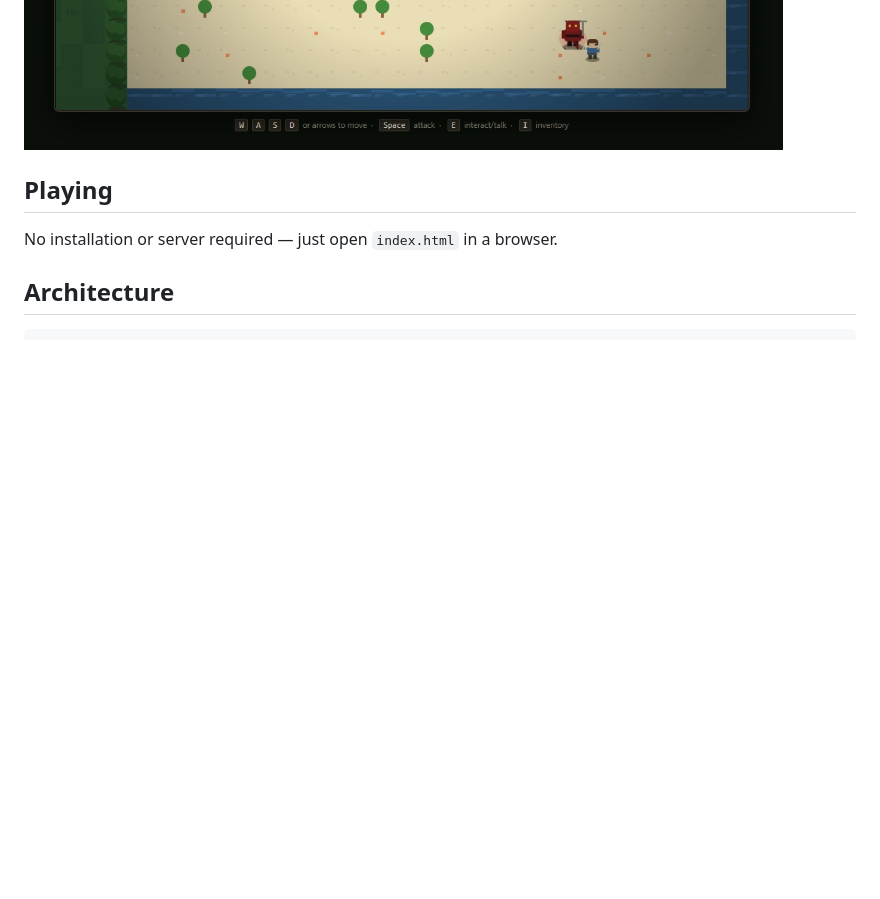
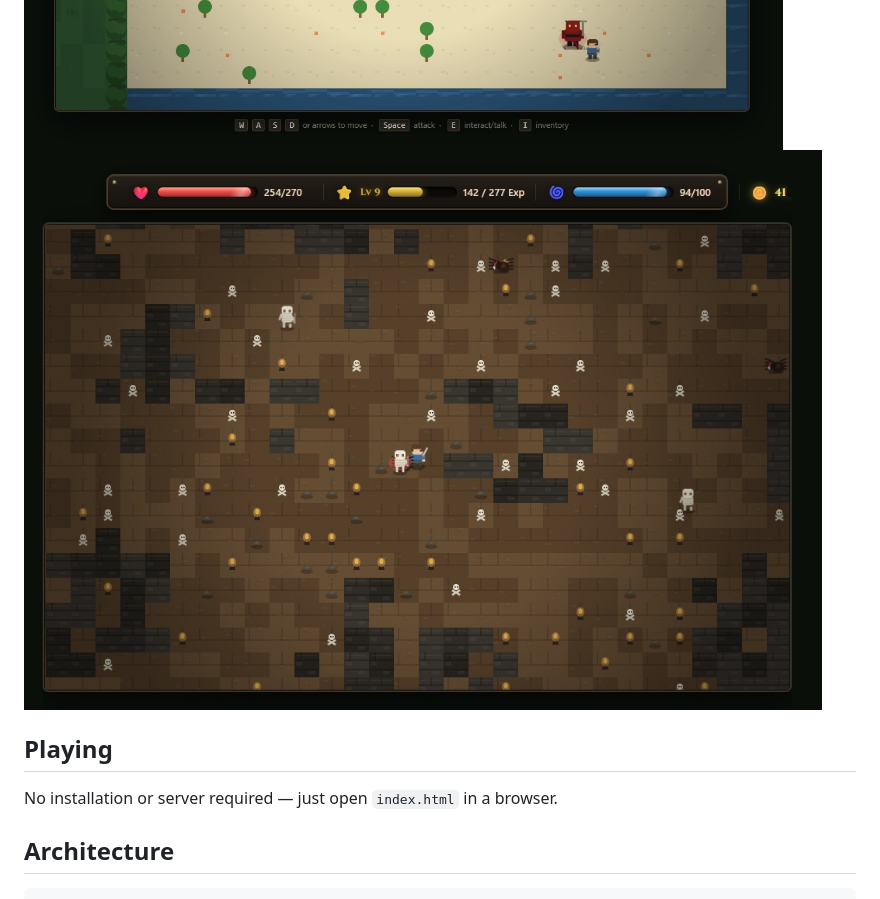
Before and after one commit to goldipl/Shattered-Vale-RPG, a Markdown page: README.md, the part around the change. Drawn GitHub-style; pictures changed too: screenshots/screenshot07.jpg (added); blank space fills up the shorter version.

Commit message:
docs: add a new screenshot

```diff
--- a/README.md
+++ b/README.md
@@ -8,6 +8,7 @@ A top-down action RPG built with vanilla JavaScript and HTML5 Canvas — no engi
 ![screenshot](./screenshots/screenshot05.jpg)
 ![screenshot](./screenshots/screenshot03.jpg)
 ![screenshot](./screenshots/screenshot06.jpg)
+![screenshot](./screenshots/screenshot07.jpg)
 
 ## Playing
 
```
